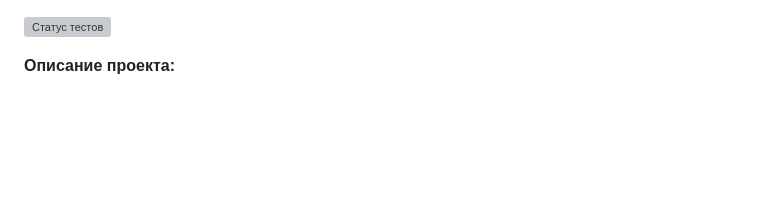
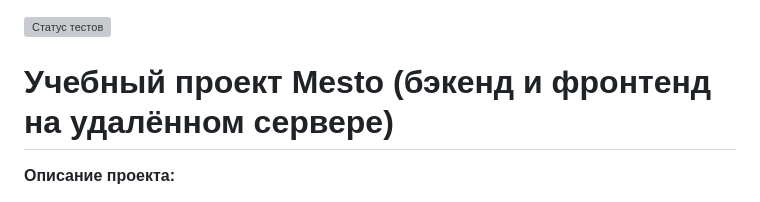
Before and after one commit to alebedev85/react-mesto-api-full-gha, a Markdown page: README.md, the part around the change. GitHub-like rendering; blank space fills up the shorter version; grey boxes are pictures that could not be loaded.

```diff
--- a/README.md
+++ b/README.md
@@ -1,4 +1,6 @@
 [![Статус тестов](../../actions/workflows/tests.yml/badge.svg)](https://github.com/alebedev85/react-mesto-api-full-gha)
+
+#  Учебный проект Mesto (бэкенд и фронтенд на удалённом сервере)
 
 **Описание проекта:**
 
```
